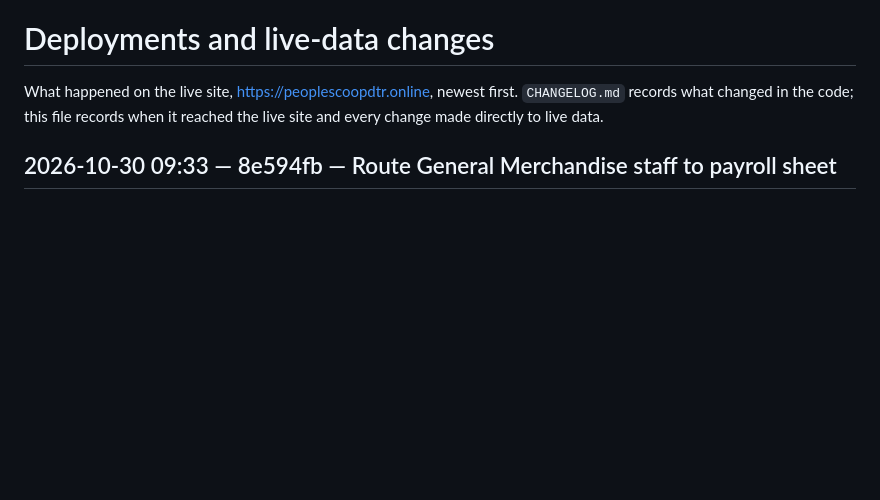
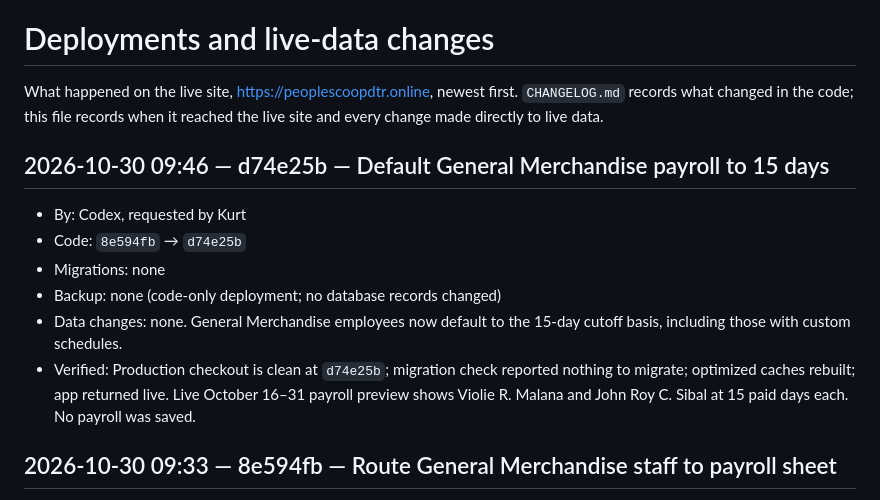
Before and after one commit to aokisan0924/pmpc-mngnt-system, a Markdown page: DEPLOYMENTS.md, the part around the change. Drawn GitHub-style; blank space fills up the shorter version.

Commit message:
docs(deploy): record 15-day merchandise payroll fix

```diff
--- a/DEPLOYMENTS.md
+++ b/DEPLOYMENTS.md
@@ -1,6 +1,14 @@
 # Deployments and live-data changes
 
 What happened on the live site, https://peoplescoopdtr.online, newest first. `CHANGELOG.md` records what changed in the code; this file records when it reached the live site and every change made directly to live data.
+
+## 2026-10-30 09:46 — d74e25b — Default General Merchandise payroll to 15 days
+- By: Codex, requested by Kurt
+- Code: `8e594fb` → `d74e25b`
+- Migrations: none
+- Backup: none (code-only deployment; no database records changed)
+- Data changes: none. General Merchandise employees now default to the 15-day cutoff basis, including those with custom schedules.
+- Verified: Production checkout is clean at `d74e25b`; migration check reported nothing to migrate; optimized caches rebuilt; app returned live. Live October 16–31 payroll preview shows Violie R. Malana and John Roy C. Sibal at 15 paid days each. No payroll was saved.
 
 ## 2026-10-30 09:33 — 8e594fb — Route General Merchandise staff to payroll sheet
 - By: Codex, requested by Kurt
```
